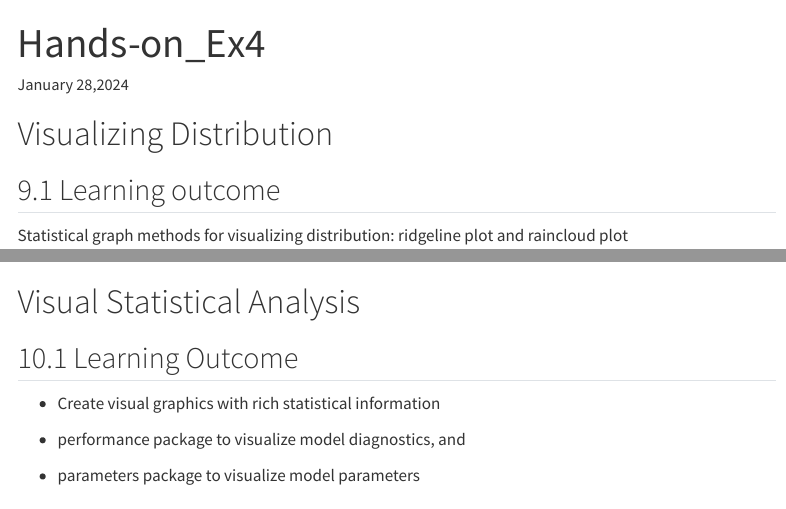
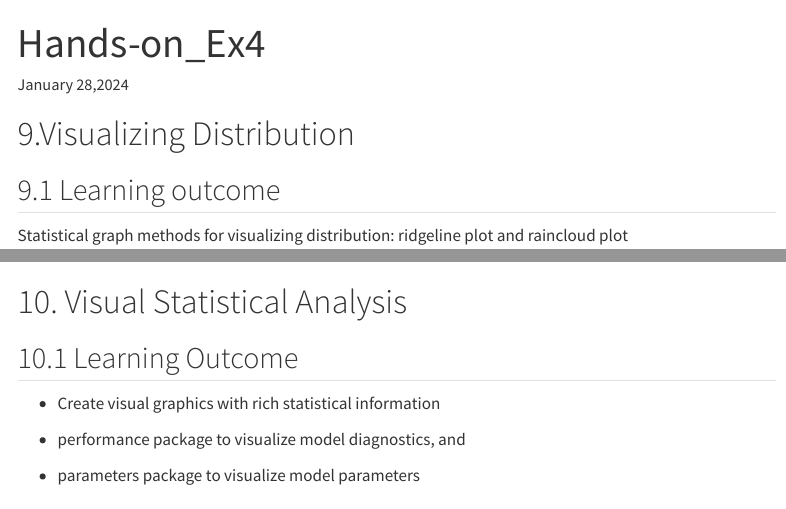
Before and after one commit to arieliscjh/ISSS608-VAA, a Quarto document (Hands-on_Ex/Hands-on_Ex4/Hands-on_Ex4.qmd): the page in a window 1100 px wide, from its top, and a second part further down, joined at a grey line. Rendered offline with R 4.5, knitr and Pandoc in place of Quarto, with nearby package versions; some code elsewhere in the file could not run offline; menus at the side of the page are left out; long lines of code are wrapped.

Commit message:
commit after final revising hands on ex4

````diff
--- a/Hands-on_Ex/Hands-on_Ex4/Hands-on_Ex4.qmd
+++ b/Hands-on_Ex/Hands-on_Ex4/Hands-on_Ex4.qmd
@@ -9,7 +9,7 @@ execute:
 editor: visual
 ---
 
-# Visualizing Distribution
+# 9.Visualizing Distribution
 
 ## 9.1 Learning outcome
 
@@ -212,7 +212,7 @@ ggplot(exam,
   theme_economist()
 ```
 
-# Visual Statistical Analysis
+# 10. Visual Statistical Analysis
 
 ## 10.1 Learning Outcome
 
````
Also changed, not shown: Hands-on_Ex/Hands-on_Ex4/Hands-on_Ex4.qmd (2 more changed lines), 2 other files.
